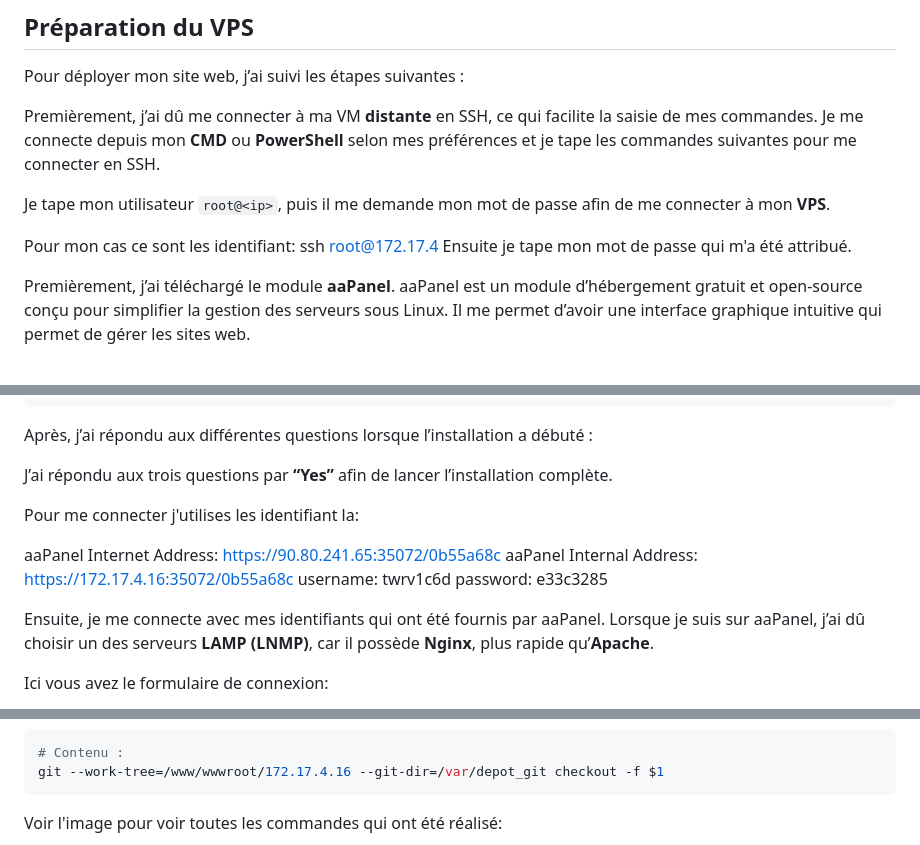
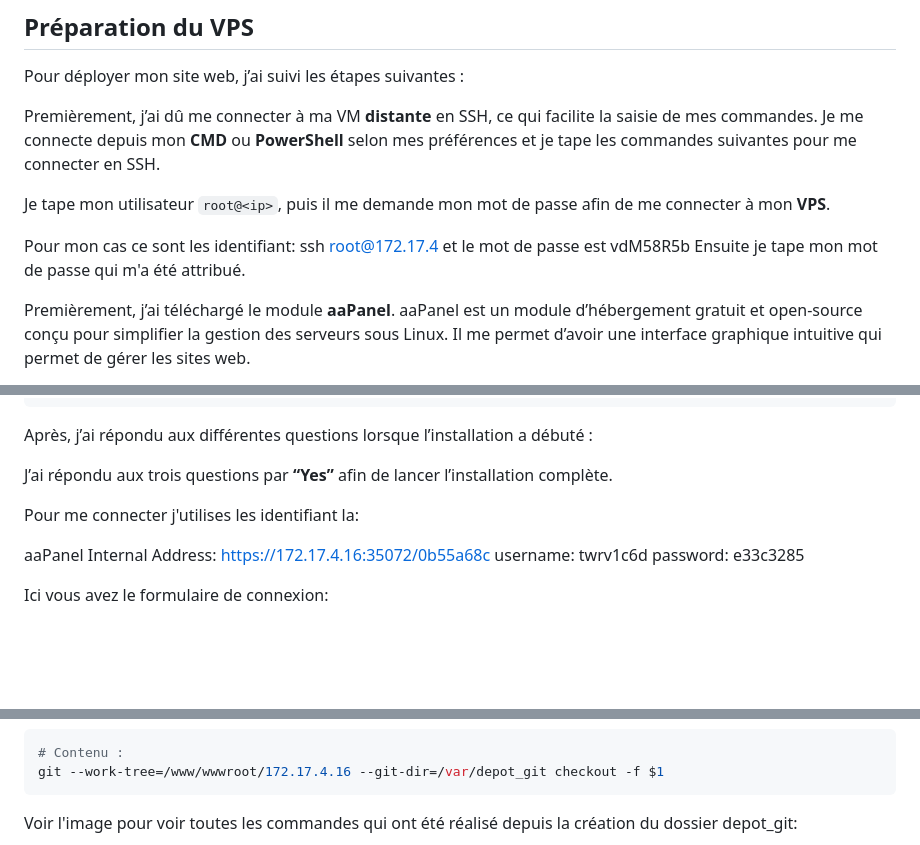
Before and after one commit to Metz-Numeric-School/habit-tracker-buggy-web-app-bloc-4-dfs-2025-bis-xino57, a Markdown page: doc/DEPLOY.md, 3 parts joined by grey strips. Rendered like a GitHub page; blank space fills up the shorter version.

````diff
--- a/doc/DEPLOY.md
+++ b/doc/DEPLOY.md
@@ -8,7 +8,7 @@ Premièrement, j’ai dû me connecter à ma VM **distante** en SSH, ce qui faci
 
 Je tape mon utilisateur `root@<ip>`, puis il me demande mon mot de passe afin de me connecter à mon **VPS**.
 
-Pour mon cas ce sont les identifiant: ssh root@172.17.4
+Pour mon cas ce sont les identifiant: ssh root@172.17.4 et le mot de passe est vdM58R5b
 Ensuite je tape mon mot de passe qui m'a été attribué.
 
 Premièrement, j’ai téléchargé le module **aaPanel**. aaPanel est un module d’hébergement gratuit et open-source conçu pour simplifier la gestion des serveurs sous Linux. Il me permet d’avoir une interface graphique intuitive qui permet de gérer les sites web.
@@ -28,12 +28,9 @@ J’ai répondu aux trois questions par **“Yes”** afin de lancer l’install
 
 Pour me connecter j'utilises les identifiant la:
 
-aaPanel Internet Address: https://90.80.241.65:35072/0b55a68c
 aaPanel Internal Address: https://172.17.4.16:35072/0b55a68c
 username: twrv1c6d
 password: e33c3285
-
-Ensuite, je me connecte avec mes identifiants qui ont été fournis par aaPanel. Lorsque je suis sur aaPanel, j’ai dû choisir un des serveurs **LAMP (LNMP)**, car il possède **Nginx**, plus rapide qu’**Apache**.
 
 Ici vous avez le formulaire de connexion:
 
@@ -111,8 +143,7 @@ nano deploy.sh
 # Contenu :
 git --work-tree=/www/wwwroot/172.17.4.16 --git-dir=/var/depot_git checkout -f $1
 ```
-Voir l'image pour voir toutes les commandes qui ont été réalisé:
-
+Voir l'image pour voir toutes les commandes qui ont été réalisé depuis la création du dossier depot_git:
 ![alt text](image-9.png)
 
 Lorsque cela est fait, je retourne dans aaPanel afin de terminer ma configuration de mon site. Tout d’abord, je crée le fichier **.env** et je l’enregistre directement dans l’onglet **“File”**.
````
Also changed, not shown: other parts of doc/DEPLOY.md (+61 -17 lines), doc/image-14.png (added), doc/image-15.png (added).
